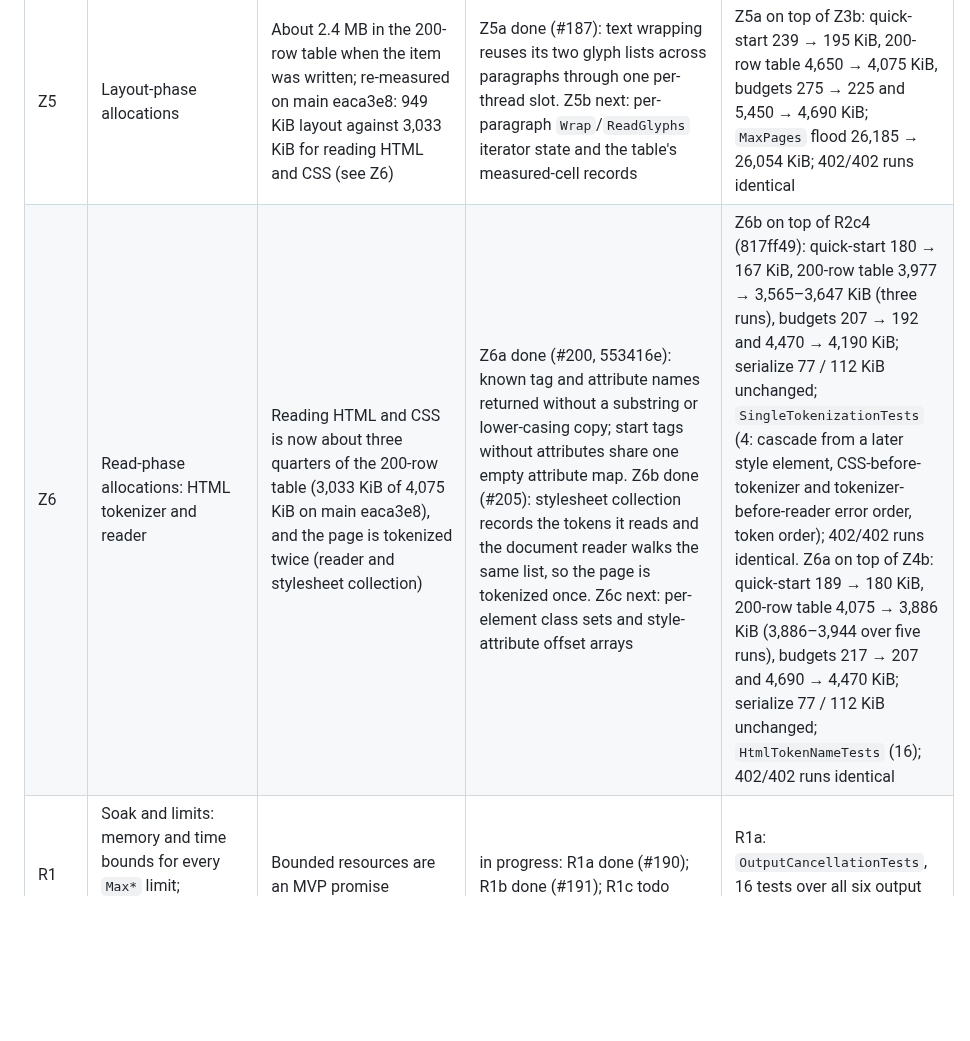
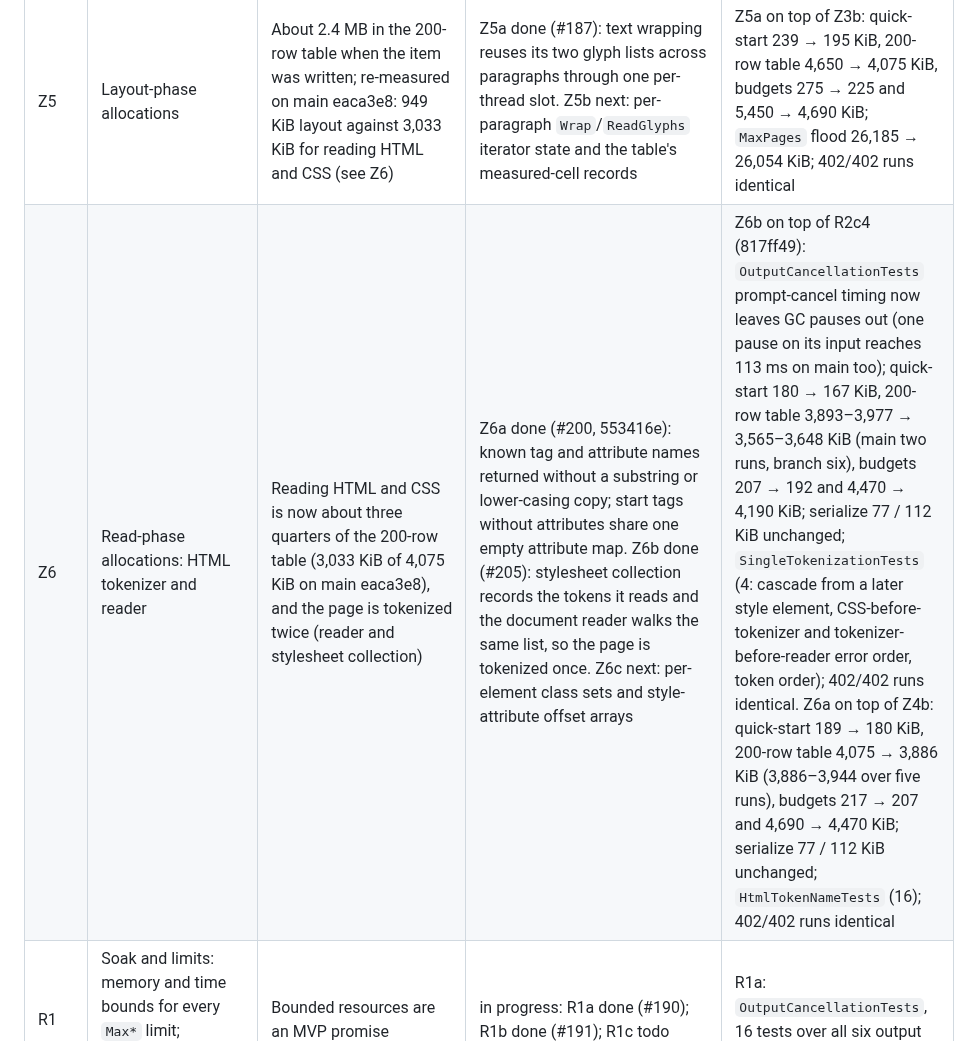
Before and after one commit to KoalaFacts/FactsPDF, a Markdown page: docs/mvp-roadmap.md, the part around the change. Drawn GitHub-style; blank space fills up the shorter version.

Commit message:
Quote Z6b's table measurement as the measured range
Co-Authored-By: Claude Opus 5.5 <noreply@anthropic.com>
Claude-Session: https://claude.ai/code/session_01Wcc8z6piZ6vFJV9Jbi9z5B

```diff
--- a/docs/mvp-roadmap.md
+++ b/docs/mvp-roadmap.md
@@ -22,7 +22,7 @@ budgets in `tests/FactsPDF.Tests/AllocationBudgetTests.cs` only go down.
 | Z3 | `TextStyle`: at most one private copy per element, shared with the parent when unchanged | 202 KiB of `TextStyle` in the 200-row table | done (#184, 023b6a1). Z3b done (#197): plain siblings (same parent, only resets, bold, italic or the paragraph margin) share one tag-defaults copy; it unblocks Z5a, whose cheaper layout made the `MaxPages`/`MaxDisplayCommands` flood references fall below twice the pre-layout cost | Z3b: 20,000-paragraph flood stopped by `MaxPages` 31,653 → 26,185 KiB (main alone; an earlier 31,523 KiB figure was measured with Z5a merged); budgets unchanged (quick-start 239, table 4,650 KiB on main and branch); 402/402 runs identical. Z3: 200-row table 6,562 → 6,380 KiB; quick-start 345 → 334 KiB (before Z2b); on top of Z2b: quick-start 294 → 282 KiB, table 5,765 → 5,668 KiB, budgets 340 → 325 and 6,600 → 6,520 KiB; `TextStyle` no longer sampled; 402/402 runs identical |
 | Z4 | CSS syntax allocations (`CssSyntaxToken[]`, strings, LINQ iterators) | Largest remaining parse-phase types | Z4a done (#186): tokenizer, source text, parser and adapter copies; Z4b done (#199, b184b27): the cascade and stylesheet validation apply each declaration as a separate name and value (`InlineCss.Apply(style, name, value, ...)`), without the joined `name:value` string, its `Split` array and re-sliced copies; the remaining adapter LINQ next | Z4a done (#186, d8a19ae) on top of Z3 and Z2b: quick-start 284 → 239 KiB, 200-row table 5,632 → 4,734 KiB (re-measured on merged main: 4,650 KiB), budgets 325 → 275 and 6,520 → 5,450 KiB; 402/402 runs identical. Z4b: quick-start 195 → 189 KiB (194 → 189 with tiered compilation off), 200-row table unchanged (its inline styles are box properties only, which never reach `InlineCss.Apply`; 4,075 = 4,075 with tiered PGO off, default-PGO runs scatter 4,075–4,216), quick-start budget 225 → 217 KiB; `InlineCssDeclarationTests` (33) |
 | Z5 | Layout-phase allocations | About 2.4 MB in the 200-row table when the item was written; re-measured on main eaca3e8: 949 KiB layout against 3,033 KiB for reading HTML and CSS (see Z6) | Z5a done (#187): text wrapping reuses its two glyph lists across paragraphs through one per-thread slot. Z5b next: per-paragraph `Wrap`/`ReadGlyphs` iterator state and the table's measured-cell records | Z5a on top of Z3b: quick-start 239 → 195 KiB, 200-row table 4,650 → 4,075 KiB, budgets 275 → 225 and 5,450 → 4,690 KiB; `MaxPages` flood 26,185 → 26,054 KiB; 402/402 runs identical |
-| Z6 | Read-phase allocations: HTML tokenizer and reader | Reading HTML and CSS is now about three quarters of the 200-row table (3,033 KiB of 4,075 KiB on main eaca3e8), and the page is tokenized twice (reader and stylesheet collection) | Z6a done (#200, 553416e): known tag and attribute names returned without a substring or lower-casing copy; start tags without attributes share one empty attribute map. Z6b done (#205): stylesheet collection records the tokens it reads and the document reader walks the same list, so the page is tokenized once. Z6c next: per-element class sets and style-attribute offset arrays | Z6b on top of R2c4 (817ff49): quick-start 180 → 167 KiB, 200-row table 3,977 → 3,565–3,647 KiB (three runs), budgets 207 → 192 and 4,470 → 4,190 KiB; serialize 77 / 112 KiB unchanged; `SingleTokenizationTests` (4: cascade from a later style element, CSS-before-tokenizer and tokenizer-before-reader error order, token order); 402/402 runs identical. Z6a on top of Z4b: quick-start 189 → 180 KiB, 200-row table 4,075 → 3,886 KiB (3,886–3,944 over five runs), budgets 217 → 207 and 4,690 → 4,470 KiB; serialize 77 / 112 KiB unchanged; `HtmlTokenNameTests` (16); 402/402 runs identical |
+| Z6 | Read-phase allocations: HTML tokenizer and reader | Reading HTML and CSS is now about three quarters of the 200-row table (3,033 KiB of 4,075 KiB on main eaca3e8), and the page is tokenized twice (reader and stylesheet collection) | Z6a done (#200, 553416e): known tag and attribute names returned without a substring or lower-casing copy; start tags without attributes share one empty attribute map. Z6b done (#205): stylesheet collection records the tokens it reads and the document reader walks the same list, so the page is tokenized once. Z6c next: per-element class sets and style-attribute offset arrays | Z6b on top of R2c4 (817ff49): `OutputCancellationTests` prompt-cancel timing now leaves GC pauses out (one pause on its input reaches 113 ms on main too); quick-start 180 → 167 KiB, 200-row table 3,893–3,977 → 3,565–3,648 KiB (main two runs, branch six), budgets 207 → 192 and 4,470 → 4,190 KiB; serialize 77 / 112 KiB unchanged; `SingleTokenizationTests` (4: cascade from a later style element, CSS-before-tokenizer and tokenizer-before-reader error order, token order); 402/402 runs identical. Z6a on top of Z4b: quick-start 189 → 180 KiB, 200-row table 4,075 → 3,886 KiB (3,886–3,944 over five runs), budgets 217 → 207 and 4,690 → 4,470 KiB; serialize 77 / 112 KiB unchanged; `HtmlTokenNameTests` (16); 402/402 runs identical |
 | R1 | Soak and limits: memory and time bounds for every `Max*` limit; cancellation on every output path | Bounded resources are an MVP promise | in progress: R1a done (#190); R1b done (#191); R1c todo | R1a: `OutputCancellationTests`, 16 tests over all six output paths |
 | R2 | SDK usability: complete XML docs, README/examples compile, every FPDF code has a clear message with location | Ease of use | in progress: R2a done (#193); R2b XML docs already enforced (CS1591 is an error for the packaged `FactsPDF` project via `Directory.Build.props`, and the package ships `FactsPDF.xml`); R2c1 error code table done (#194); R2c2 text-phase failures with source location done (#202); R2c3 layout fit failures with source location done (#203); R2c4 paint-stage patterned-border failures with source location done (#204); the rest of R2c (other codes still at -1 where an element is known) todo | R2a: `DocumentationSnippetTests` compiles all 8 `csharp` blocks in `README.md` and the guides under `docs/` (design records under `docs/superpowers/` excepted) against the current assembly and the shared framework only (22 tests, including 7 fence-spelling cases: `c#` and `~~~` fences fail instead of being skipped); renaming `WithPageNumbers` in the README fails it with CS1061, and dropping its `using FactsPDF;` fails the README guard |
 | R3 | Fixed-seed fuzzing extended to stylesheets and page furniture | Untrusted input must never crash | done (#192) | `RobustnessFuzzTests`: 3 new fixed-seed tests (1,500 mutated example stylesheets, more than 75 reaching a complete PDF (measured 150); 1,000 page-furniture template sets, more than 75 reaching band layout (measured 142); 2,000 mutated furniture JSON files through the CLI reader, more than 40 parsed and 15 rendered (measured 63 and 21)). A 190,000-case exploratory run with other seeds (160,000 stylesheet and furniture cases plus 30,000 HTML cases) found no exception other than `FactsPdfException` (or the reader's documented `ArgumentException`), so no engine change |
```
